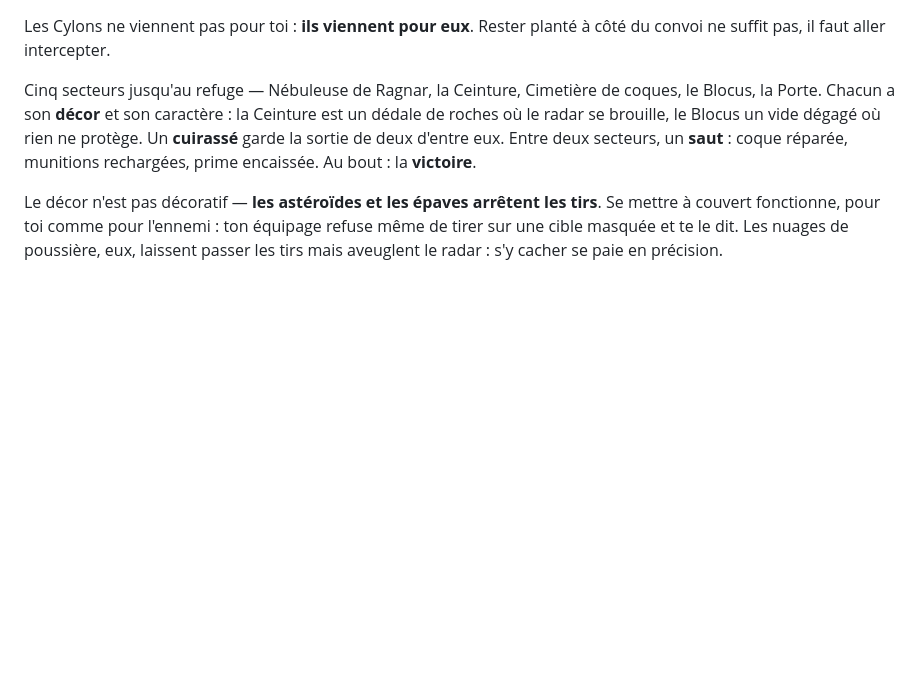
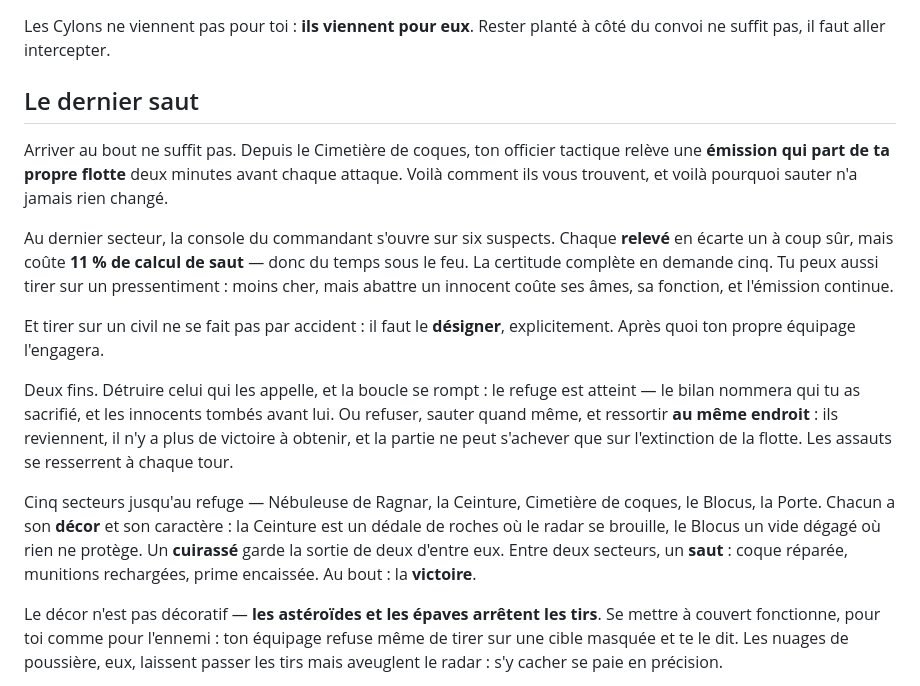
Before and after one commit to AnOnJoe/BSG, a Markdown page: README.md, the part around the change. Drawn GitHub-style; blank space fills up the shorter version.

```diff
--- a/README.md
+++ b/README.md
@@ -128,6 +128,25 @@ et le laisser. Les âmes perdues le sont pour de bon, jusqu'à la fin de la part
 
 Les Cylons ne viennent pas pour toi : **ils viennent pour eux**. Rester planté à côté du convoi
 ne suffit pas, il faut aller intercepter.
+
+## Le dernier saut
+
+Arriver au bout ne suffit pas. Depuis le Cimetière de coques, ton officier tactique relève une
+**émission qui part de ta propre flotte** deux minutes avant chaque attaque. Voilà comment ils vous
+trouvent, et voilà pourquoi sauter n'a jamais rien changé.
+
+Au dernier secteur, la console du commandant s'ouvre sur six suspects. Chaque **relevé** en écarte
+un à coup sûr, mais coûte **11 % de calcul de saut** — donc du temps sous le feu. La certitude
+complète en demande cinq. Tu peux aussi tirer sur un pressentiment : moins cher, mais abattre un
+innocent coûte ses âmes, sa fonction, et l'émission continue.
+
+Et tirer sur un civil ne se fait pas par accident : il faut le **désigner**, explicitement. Après
+quoi ton propre équipage l'engagera.
+
+Deux fins. Détruire celui qui les appelle, et la boucle se rompt : le refuge est atteint — le bilan
+nommera qui tu as sacrifié, et les innocents tombés avant lui. Ou refuser, sauter quand même, et
+ressortir **au même endroit** : ils reviennent, il n'y a plus de victoire à obtenir, et la partie
+ne peut s'achever que sur l'extinction de la flotte. Les assauts se resserrent à chaque tour.
 
 Cinq secteurs jusqu'au refuge — Nébuleuse de Ragnar,
 la Ceinture, Cimetière de coques, le Blocus, la Porte. Chacun a son **décor** et son caractère :
```
Also changed, not shown: CLAUDE.md (+47 -16 lines).
